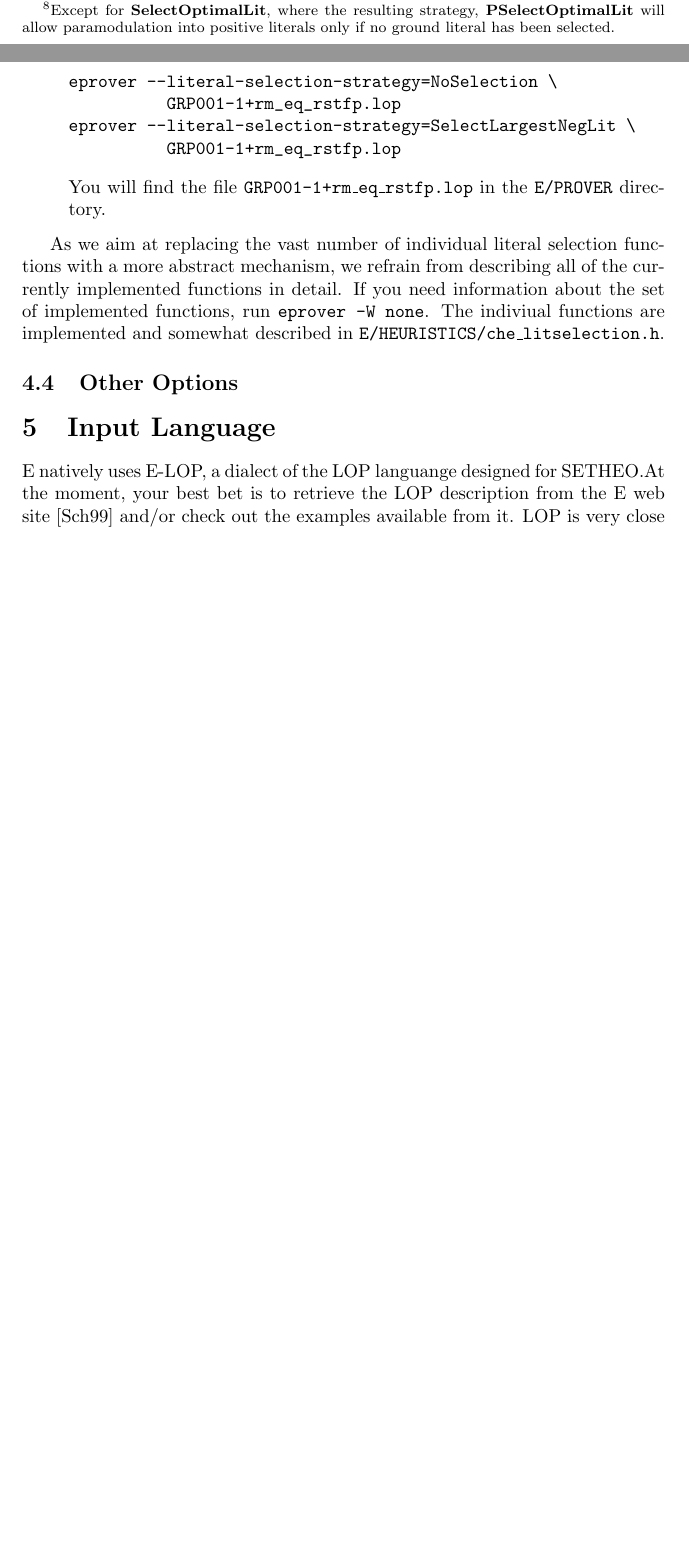
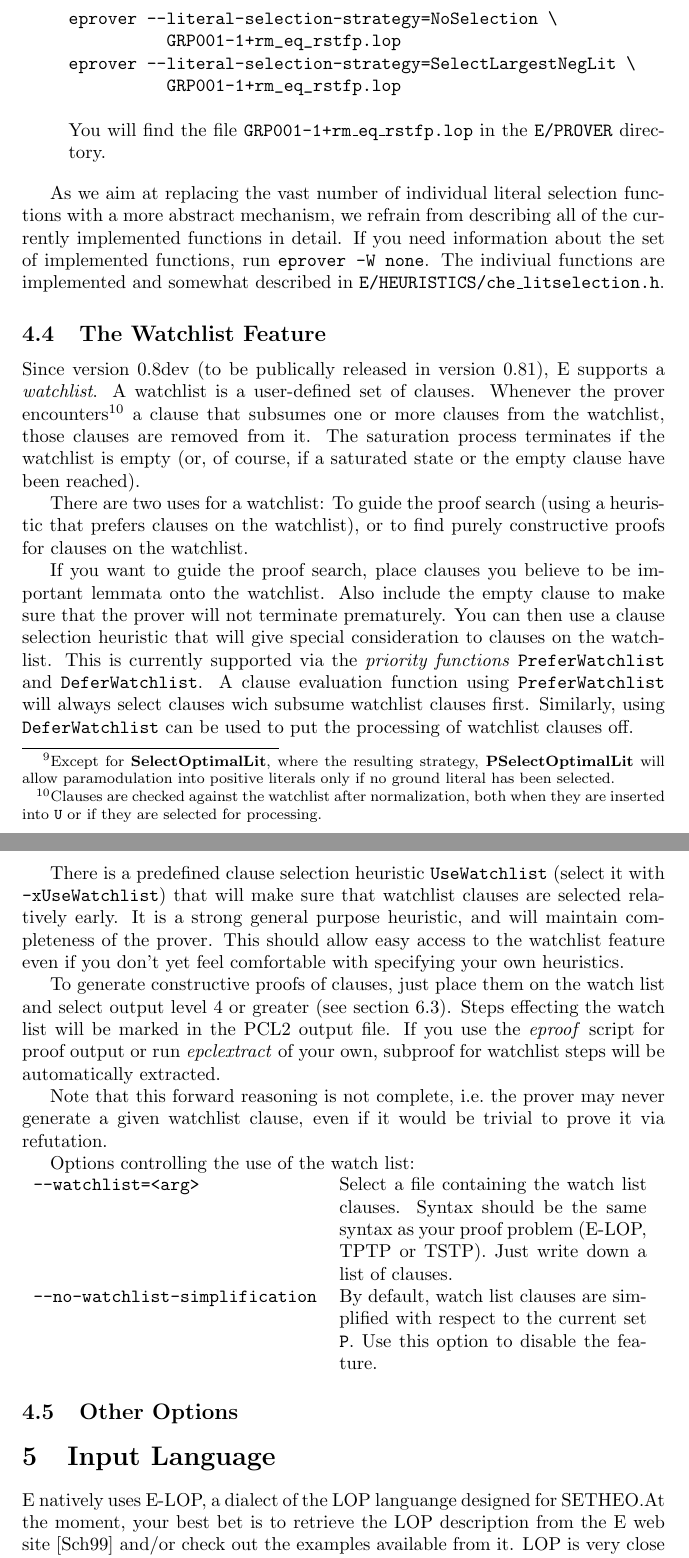
Before and after one commit to eprover/eprover, a LaTeX paper (DOC/eprover.tex): two parts of pages 14 and 15 of 29 before the commit and two parts of pages 15 and 16 of 30 after it, joined at a grey line, cut at the place of the change, the shorter picture padded with empty space. Compiled offline with pdfLaTeX.

Commit message:
Updated manual and other doc (Watchlist)

```diff
--- a/DOC/eprover.tex
+++ b/DOC/eprover.tex
@@ -836,6 +841,65 @@ information about the set of implemented functions, run
 \texttt{eprover -W none}. The indiviual functions are implemented and
 somewhat described in \texttt{E/HEURISTICS/che\_litselection.h}.
 
+
+\subsection{The Watchlist Feature}
+\label{sec:options:watchlist}
+
+Since version 0.8dev (to be publically released in version
+0.81), E supports a \emph{watchlist}. A watchlist is a user-defined
+set of clauses. Whenever the prover encounters\footnote{Clauses are
+  checked against the watchlist after normalization, both when they
+  are inserted into \texttt{U} or if they are selected for
+  processing.} a clause that subsumes one or more clauses from the
+watchlist, those clauses are removed from it. The saturation process
+terminates if the watchlist is empty (or, of course, if a saturated
+state or the empty clause have been reached).
+
+There are two uses for a watchlist: To guide the proof search (using a
+heuristic that prefers clauses on the watchlist), or to find purely
+constructive proofs for clauses on the watchlist.
+
+If you want to guide the proof search, place clauses you believe to be
+important lemmata onto the watchlist. Also include the empty clause to
+make sure that the prover will not terminate prematurely.  You can
+then use a clause selection heuristic that will give special
+consideration to clauses on the watchlist. This is currently supported
+via the \emph{priority functions} \texttt{PreferWatchlist} and
+\texttt{DeferWatchlist}. A clause evaluation function using
+\texttt{PreferWatchlist} will always select clauses wich subsume
+watchlist clauses first. Similarly, using \texttt{DeferWatchlist} can
+be used to put the processing of watchlist clauses off.
+
+There is a predefined clause selection heuristic \texttt{UseWatchlist}
+(select it with \texttt{-xUseWatchlist}) that will make sure that
+watchlist clauses are selected relatively early. It is a strong
+general purpose heuristic, and will maintain completeness of the
+prover. This should allow easy access to the watchlist feature even
+if you don't yet feel comfortable with specifying your own
+heuristics.
+
+To generate constructive proofs of clauses, just place them on the
+watch list and select output level 4 or greater (see
+section~\ref{sec:output:lots}). Steps effecting the watch list will be
+marked in the PCL2 output file. If you use the \emph{eproof} script
+for proof output or run \emph{epclextract} of your own, subproof for
+watchlist steps will be automatically extracted.
+
+Note that this forward reasoning is not complete, i.e.\ the prover may
+never generate a given watchlist clause, even if it would be trivial
+to prove it via refutation.
+
+Options controlling the use of the watch list:\\
+\begin{tabular}{lp{5.8cm}}
+  \texttt{--watchlist=<arg>} & Select a file containing the watch list
+  clauses. Syntax should be the same syntax as your proof problem
+  (E-LOP, TPTP or TSTP). Just write down a list of clauses.\\
+  \texttt{--no-watchlist-simplification} & By default, watch list
+  clauses are simplified with respect to the current set
+  \texttt{P}. Use this option to disable the feature.
+\end{tabular}
+
+
 \subsection{Other Options}
 \label{sec:options:others}
 
```
Also changed, not shown: DOC/eprover.tex (64 more changed lines), 3 other files.
